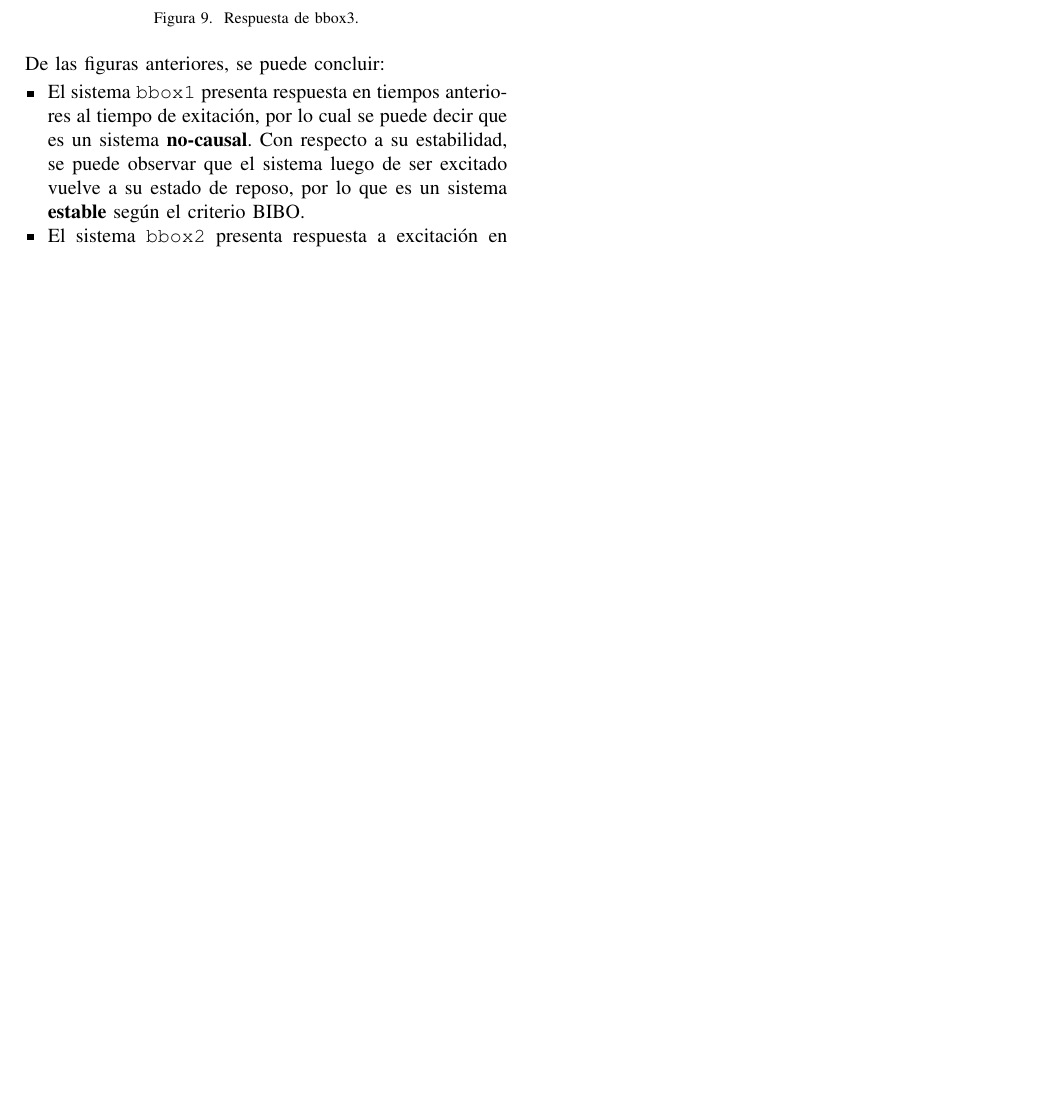
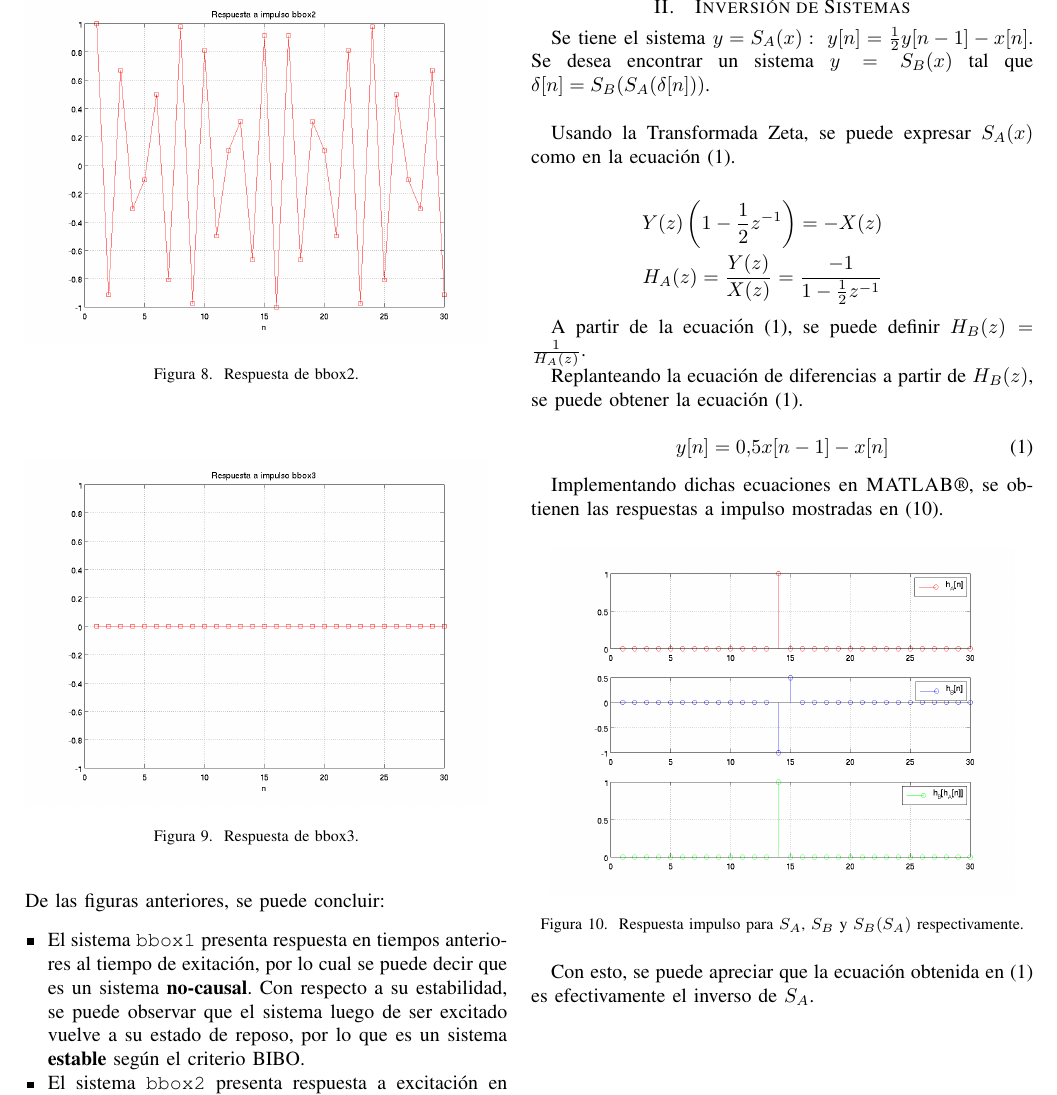
Before and after one commit to cacunas/elo313, a LaTeX problem sheet (Tarea 1/latex/t1.tex): part of page 3 of 3, cut at the place of the change, the shorter picture padded with empty space. Compiled offline with pdfLaTeX.

Commit message:
Implementada Parte 2 (inversión de Sistema).

```diff
--- a/Tarea 1/latex/t1.tex
+++ b/Tarea 1/latex/t1.tex
@@ -145,5 +145,42 @@ sistema no presenta se\~nal luego de ser excitado, por lo que corresponde a un
 sistema \textbf{estable}.
 \end{itemize}
 
+\section{Inversi\'on de Sistemas}
+
+Se tiene el sistema $y=S_A(x):\ y[n]=\frac{1}{2}y[n-1]-x[n]$. Se desea
+encontrar un sistema $y=S_B(x)$ tal que $\delta[n]=S_B(S_A(\delta[n]))$.\\
+
+Usando la Transformada Zeta, se puede expresar $S_A(x)$ como en la ecuaci\'on
+(\ref{eq:1}).
+
+\begin{eqnarray*}
+\label{eq:1}
+Y(z)\left(1-\frac{1}{2}z^{-1}\right)=-X(z)\\
+H_A(z)=\frac{Y(z)}{X(z)}=\frac{-1}{1-\frac{1}{2}z^{-1}}\nonumber
+\end{eqnarray*}
+
+A partir de la ecuaci\'on (\ref{eq:1}), se puede definir
+$H_B(z)=\frac{1}{H_A(z)}$.
+
+Replanteando la ecuaci\'on de diferencias a partir de $H_B(z)$, se puede
+obtener la ecuaci\'on (\ref{eq:2}).
+
+\begin{equation}
+ \label{eq:2}
+ y[n]=0.5x[n-1]-x[n]
+\end{equation}
+
+Implementando dichas ecuaciones en \textsc{MATLAB}\textregistered, se obtienen
+las respuestas a impulso mostradas en (\ref{fig:img10}).
+
+\begin{figure}[H]
+  \centering
+  \includegraphics[width=0.45\textwidth]{../img/img10.png}
+  \caption{Respuesta impulso para $S_A$, $S_B$ y $S_B(S_A)$ respectivamente.}
+  \label{fig:img10}
+\end{figure}
+
+Con esto, se puede apreciar que la ecuaci\'on obtenida en (\ref{eq:2}) es
+efectivamente el inverso de $S_A$.
 
 \end{document}
```
Also changed, not shown: Tarea 1/img/img1.png, Tarea 1/img/img10.png (added), Tarea 1/img/img2.png, Tarea 1/img/img3.png, Tarea 1/img/img4.png, Tarea 1/img/img5.png, Tarea 1/img/img6.png, Tarea 1/img/img7.png, Tarea 1/img/img8.png, Tarea 1/img/img9.png, Tarea 1/latex/t1.pdf, 7 other files.
